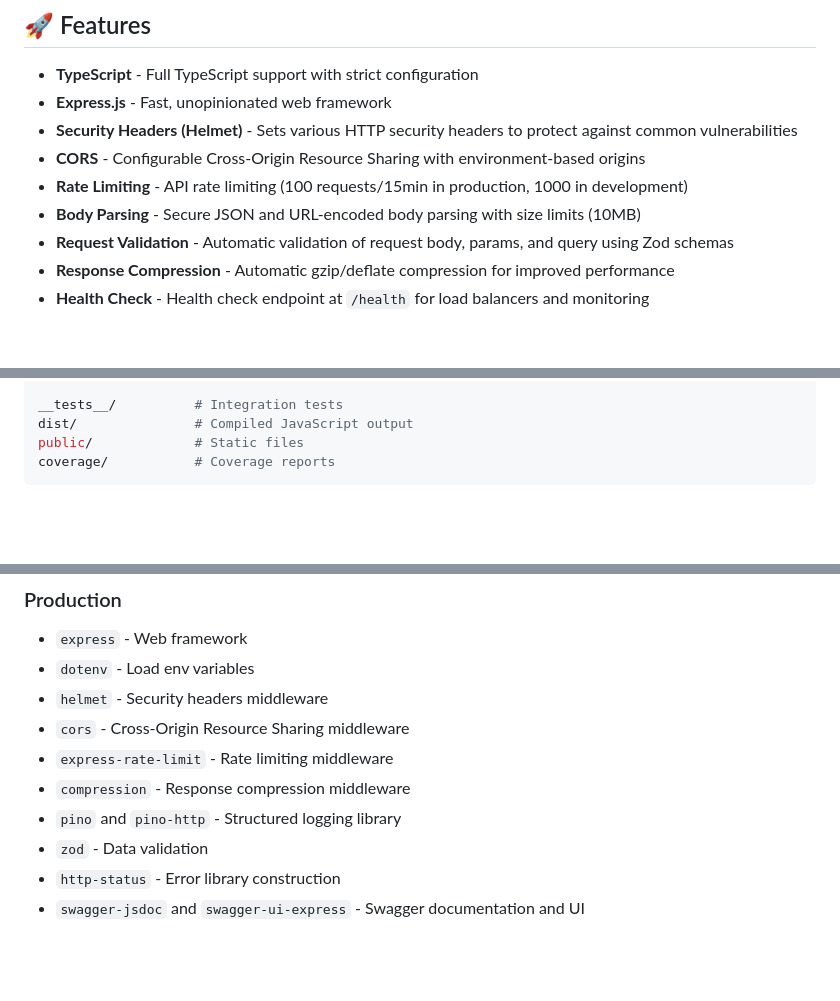
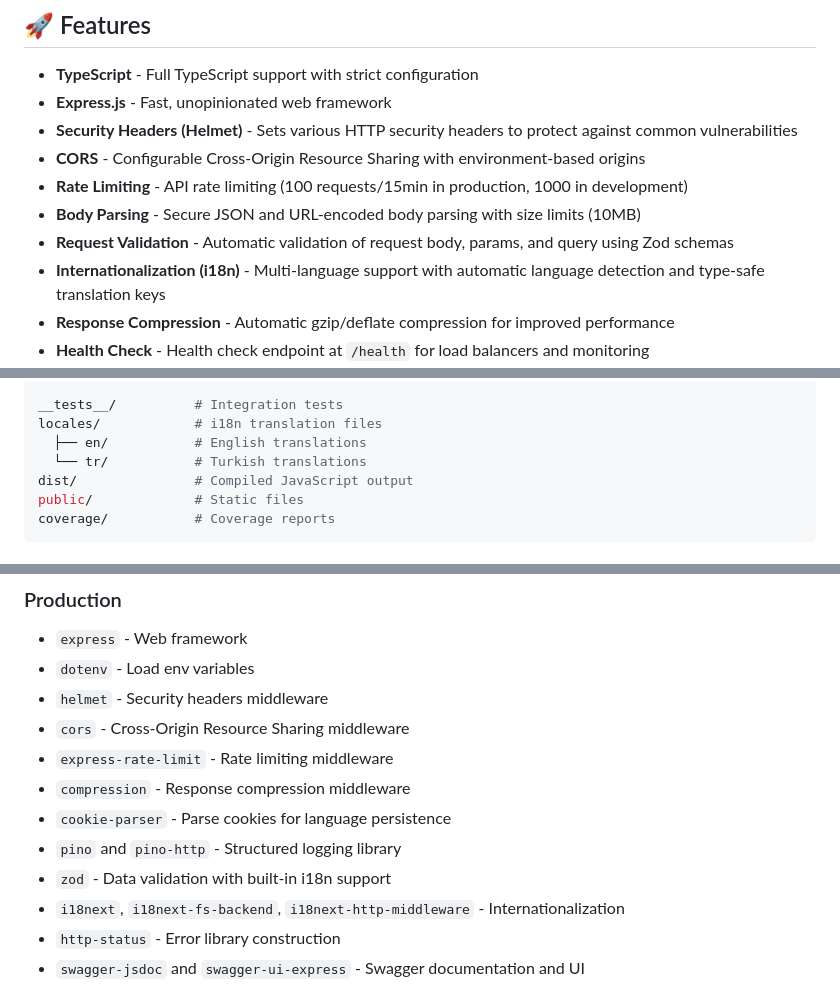
Before and after one commit to demirtasdurmus/express-starter, a Markdown page: README.md, 3 parts joined by grey strips. Rendered like a GitHub page; blank space fills up the shorter version.

Commit message:
docs: update docs for internationalization

```diff
--- a/README.md
+++ b/README.md
@@ -11,6 +11,7 @@ A modern, production-ready Express.js starter template with TypeScript, comprehe
 - **Rate Limiting** - API rate limiting (100 requests/15min in production, 1000 in development)
 - **Body Parsing** - Secure JSON and URL-encoded body parsing with size limits (10MB)
 - **Request Validation** - Automatic validation of request body, params, and query using Zod schemas
+- **Internationalization (i18n)** - Multi-language support with automatic language detection and type-safe translation keys
 - **Response Compression** - Automatic gzip/deflate compression for improved performance
 - **Health Check** - Health check endpoint at `/health` for load balancers and monitoring
 - **Structured Logging** - Pino-based structured logging with JSON output in production
@@ -40,6 +41,9 @@ src/
 └── index.ts         # Server entry point
 
 __tests__/          # Integration tests
+locales/            # i18n translation files
+  ├── en/           # English translations
+  └── tr/           # Turkish translations
 dist/               # Compiled JavaScript output
 public/             # Static files
 coverage/           # Coverage reports
@@ -141,8 +145,10 @@ The starter includes CRUD endpoints for a sample resource that demonstrates:
 - `cors` - Cross-Origin Resource Sharing middleware
 - `express-rate-limit` - Rate limiting middleware
 - `compression` - Response compression middleware
+- `cookie-parser` - Parse cookies for language persistence
 - `pino` and `pino-http` - Structured logging library
-- `zod` - Data validation
+- `zod` - Data validation with built-in i18n support
+- `i18next`, `i18next-fs-backend`, `i18next-http-middleware` - Internationalization
 - `http-status` - Error library construction
 - `swagger-jsdoc` and `swagger-ui-express` - Swagger documentation and UI
 
```
Also changed, not shown: other parts of README.md (+1 -0 lines), DEVELOPMENT_PATH.md (+18 -13 lines).
